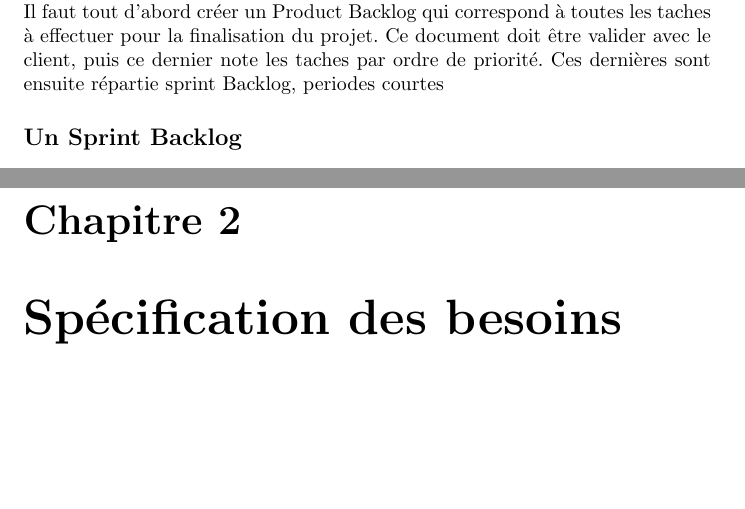
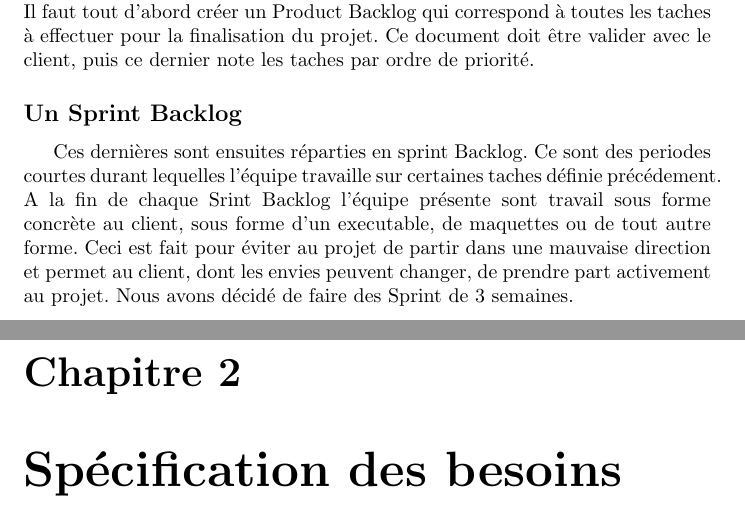
Before and after one commit to aslimanihouti/pfa.bmc, a LaTeX document (rapport/rapport.tex, which reads rapport/partie1.tex): two parts of pages 7 and 8 of 13, joined at a grey line, cut so that both start at the same text, the shorter picture padded with empty space. Compiled offline with pdfLaTeX.

Commit message:
ajout rapport: partie 1

```diff
--- a/rapport/partie1.tex
+++ b/rapport/partie1.tex
@@ -6,7 +6,11 @@ Cette décision étant prise pour nous habituer à ces méthodes que l'on rencon
 
 \subsection*{Le Product Backlog}
 La méthode scrum place tous les collaborateurs du projet sur un pied d'égalité. Il faut tout d'abord créer un Product Backlog qui correspond à toutes les taches à effectuer pour la finalisation du projet.
-Ce document doit être valider avec le client, puis ce dernier note les taches par ordre de priorité. Ces dernières sont ensuite répartie sprint Backlog, periodes courtes
+Ce document doit être valider avec le client, puis ce dernier note les taches par ordre de priorité.
 \subsection*{Un Sprint Backlog}
+Ces dernières sont ensuites réparties en sprint Backlog. Ce sont des periodes courtes durant lequelles l'équipe travaille sur certaines taches définie précédement.
+A la fin de chaque Srint Backlog l'équipe présente sont travail sous forme concrète au client, sous forme d'un executable, de maquettes ou de tout autre forme.
+Ceci est fait pour éviter au projet de partir dans une mauvaise direction et permet au client, dont les envies peuvent changer, de prendre part activement au projet.
+Nous avons décidé de faire des Sprint de 3 semaines.
 
 \subsection*{}
```
